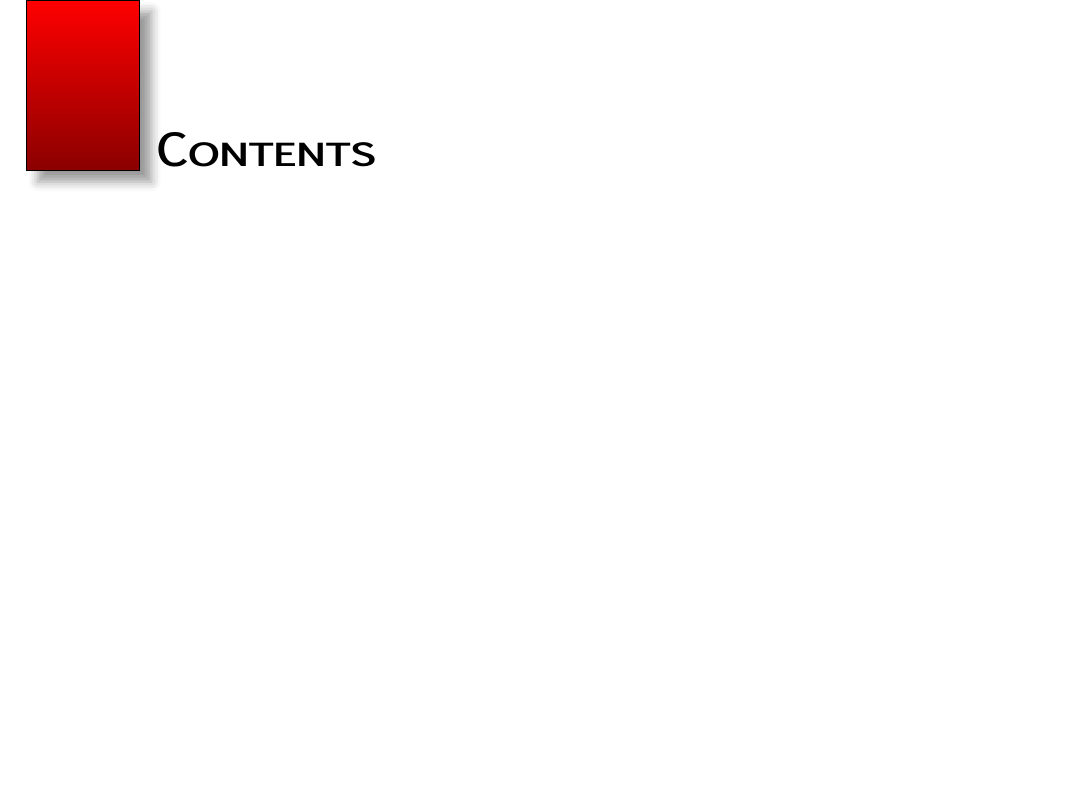
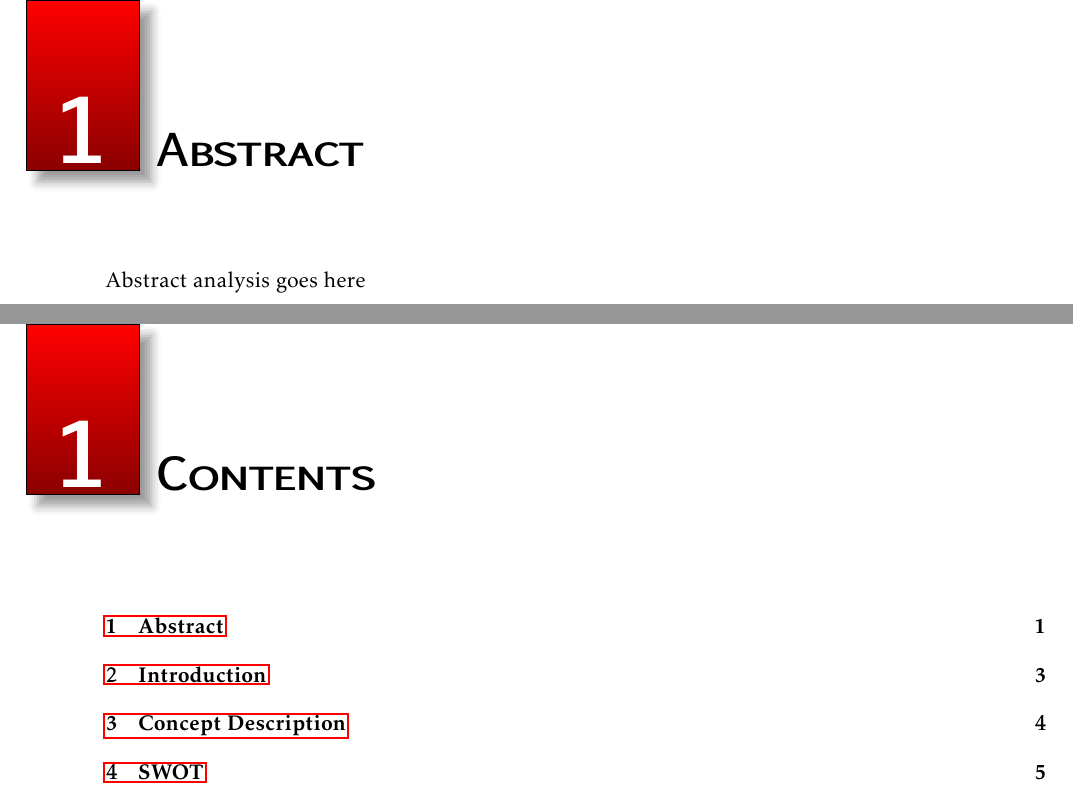
Before and after one commit to tverrkraftig/technical-report, a LaTeX document (report.tex, which reads abstract/abstract.tex, introduction/introduction.tex): part of page 2 of 2 before the commit and two parts of pages 2 and 3 of 6 after it, the two joined at a grey line, cut at the place of the change, the shorter picture padded with empty space. Compiled offline with pdfLaTeX.

```diff
--- a/abstract/abstract.tex
+++ b/abstract/abstract.tex
@@ -0,0 +1,2 @@
+\chapter{Abstract}
+Abstract analysis goes here
--- a/introduction/introduction.tex
+++ b/introduction/introduction.tex
@@ -0,0 +1,2 @@
+\chapter{Introduction}
+Introduction goes here...
```
Also changed, not shown: document.tex (+6 -3 lines).
